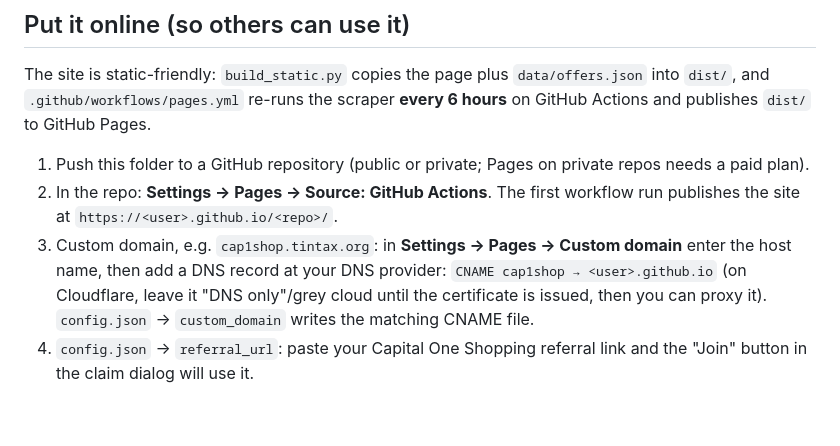
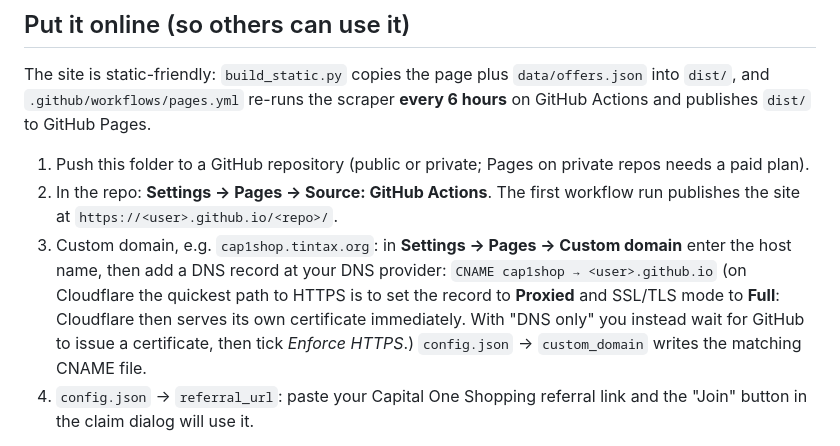
Before and after one commit to xBaconYT-lab/CapitalOneBestOffers, a Markdown page: README.md, the part around the change. GitHub-like rendering; blank space fills up the shorter version.

Commit message:
README: Cloudflare proxied + Full SSL gives HTTPS immediately

```diff
--- a/README.md
+++ b/README.md
@@ -31,8 +31,9 @@ The site is static-friendly: `build_static.py` copies the page plus `data/offers
 2. In the repo: **Settings → Pages → Source: GitHub Actions**. The first workflow run publishes the site at
    `https://<user>.github.io/<repo>/`.
 3. Custom domain, e.g. `cap1shop.tintax.org`: in **Settings → Pages → Custom domain** enter the host name, then add a
-   DNS record at your DNS provider: `CNAME cap1shop → <user>.github.io` (on Cloudflare, leave it "DNS only"/grey cloud
-   until the certificate is issued, then you can proxy it). `config.json` → `custom_domain` writes the matching CNAME file.
+   DNS record at your DNS provider: `CNAME cap1shop → <user>.github.io` (on Cloudflare the quickest path to HTTPS is to set the record to **Proxied** and SSL/TLS mode
+   to **Full**: Cloudflare then serves its own certificate immediately. With "DNS only" you instead wait for GitHub to
+   issue a certificate, then tick *Enforce HTTPS*.) `config.json` → `custom_domain` writes the matching CNAME file.
 4. `config.json` → `referral_url`: paste your Capital One Shopping referral link and the "Join" button in the claim
    dialog will use it.
 
```
